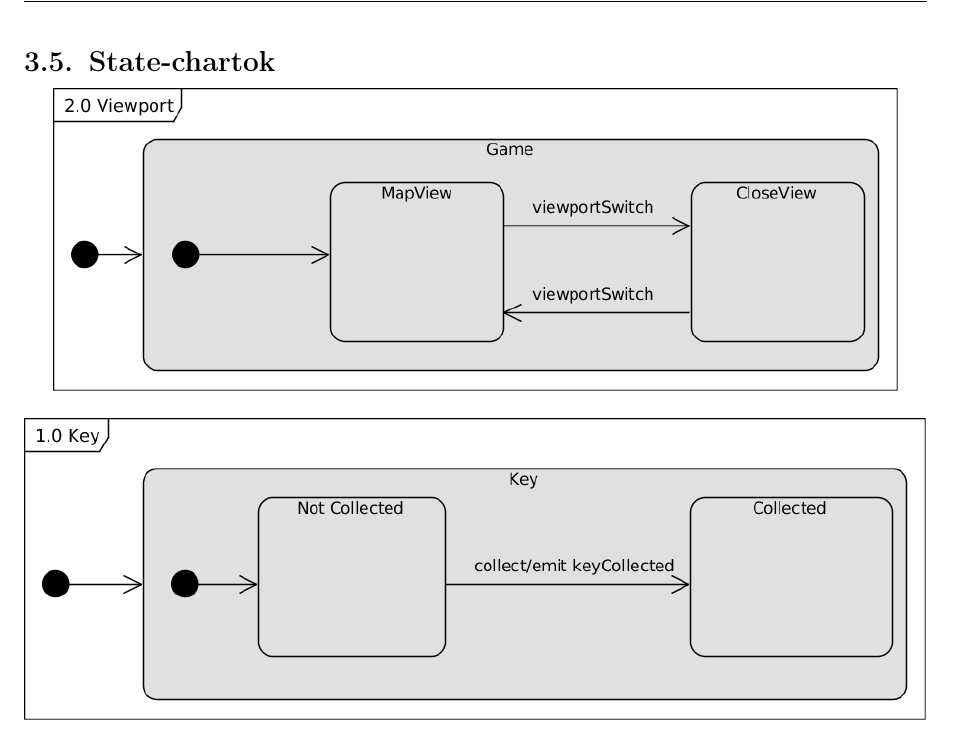
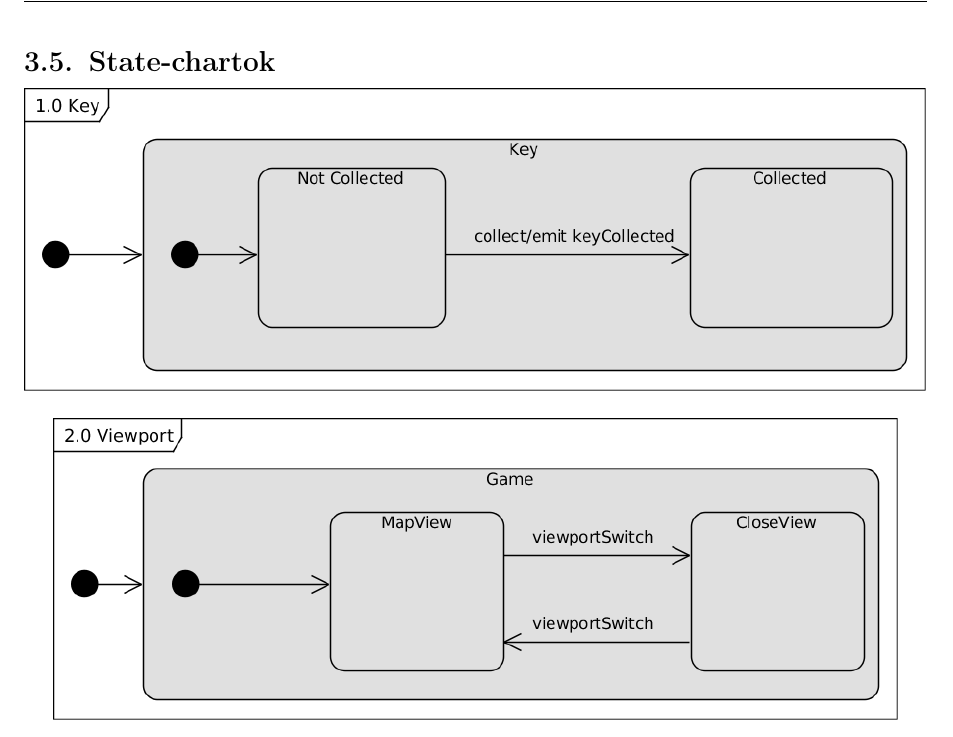
Before and after one commit to nandinc/Continuity, a LaTeX document (docs/03/03.tex): part of page 17 of 18, cut so that both start at the same text. Compiled offline with pdfLaTeX.

Commit message:
03.tex: diagrams swapped

```diff
--- a/docs/03/03.tex
+++ b/docs/03/03.tex
@@ -300,8 +300,8 @@
 \begin{center}\includegraphics[scale=0.8, angle=-90]{resources/26CollisionNotification.png}\end{center}
 
 	\subsection{State-chartok}
+\begin{center}\includegraphics[scale=1]{resources/10Key.png}\end{center}
 \begin{center}\includegraphics[scale=1]{resources/20Viewport.png}\end{center}
-\begin{center}\includegraphics[scale=1]{resources/10Key.png}\end{center}
 
 
 	\subsection{Napló}
```
